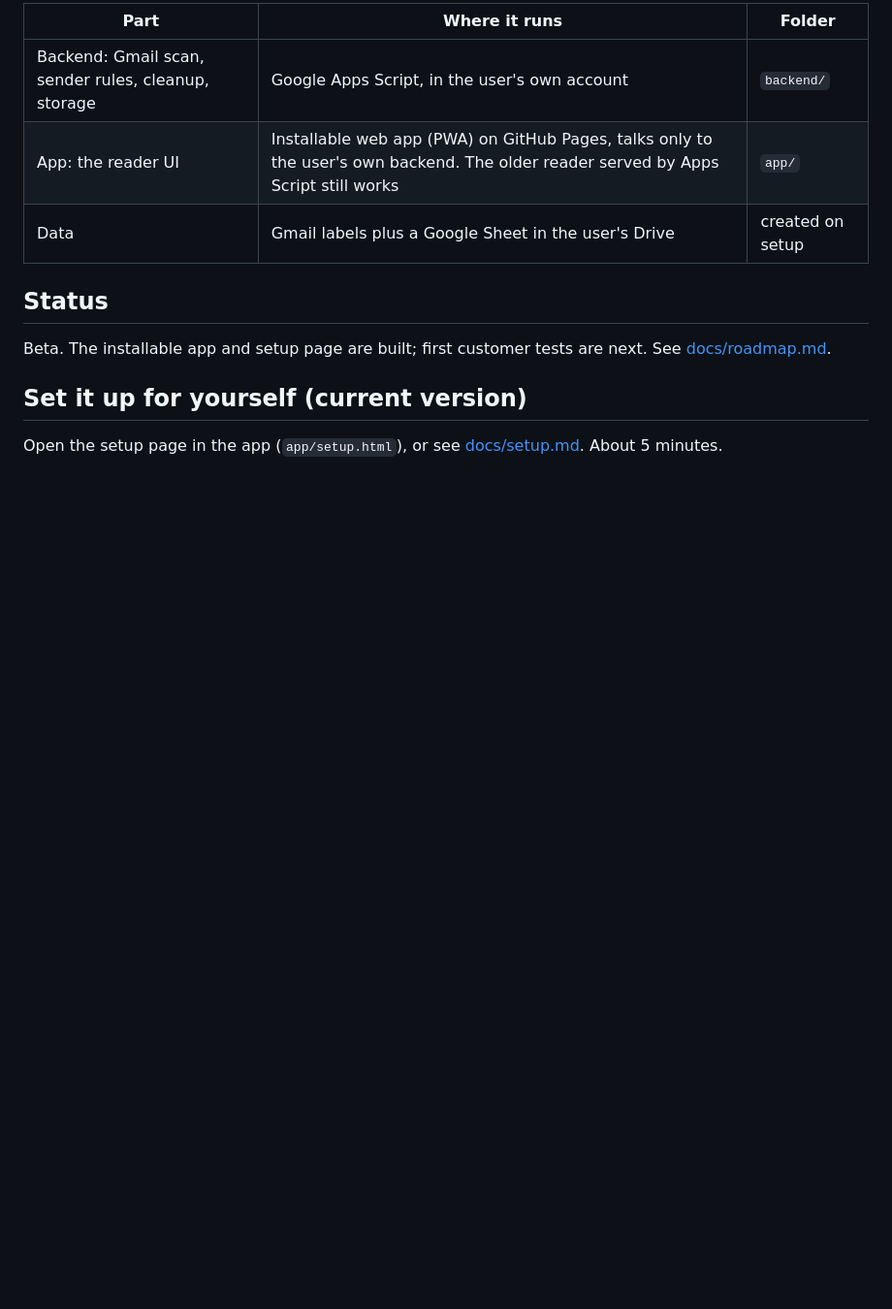
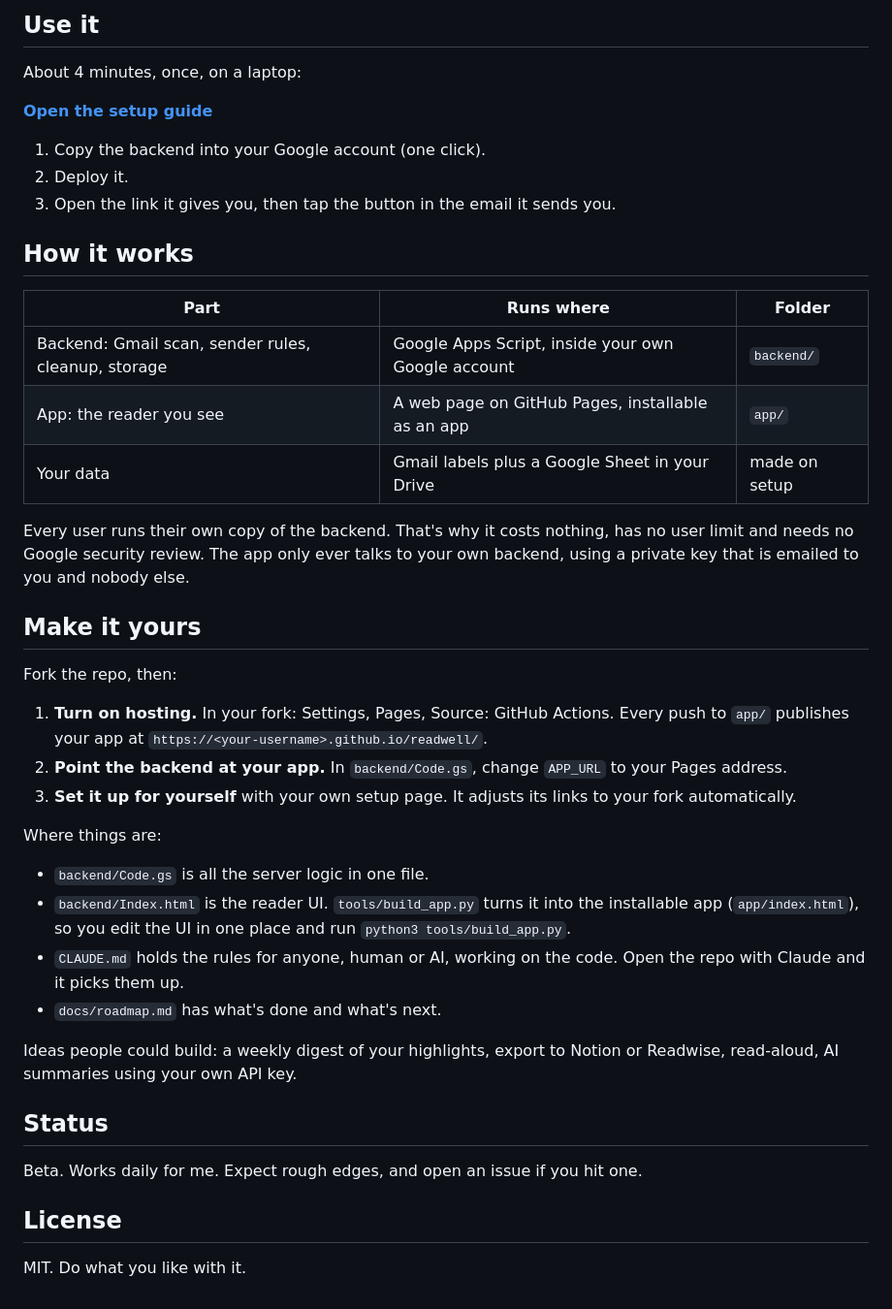
Before and after one commit to kaizenminds/readwell, a Markdown page: README.md, the part around one of its changes. Shown at 97% size. GitHub-like rendering; blank space fills up the shorter version.

```diff
--- a/README.md
+++ b/README.md
@@ -17,14 +19,45 @@ Everything runs inside your own Google account. Readwell has no servers and neve
 
-| Part | Where it runs | Folder |
+## Use it
+
+About 4 minutes, once, on a laptop:
+
+**[Open the setup guide](https://kushagraahuja-git.github.io/readwell/setup.html)**
+
+1. Copy the backend into your Google account (one click).
+2. Deploy it.
+3. Open the link it gives you, then tap the button in the email it sends you.
+
+## How it works
+
+| Part | Runs where | Folder |
 |---|---|---|
-| Backend: Gmail scan, sender rules, cleanup, storage | Google Apps Script, in the user's own account | `backend/` |
-| App: the reader UI | Installable web app (PWA) on GitHub Pages, talks only to the user's own backend. The older reader served by Apps Script still works | `app/` |
-| Data | Gmail labels plus a Google Sheet in the user's Drive | created on setup |
+| Backend: Gmail scan, sender rules, cleanup, storage | Google Apps Script, inside your own Google account | `backend/` |
+| App: the reader you see | A web page on GitHub Pages, installable as an app | `app/` |
+| Your data | Gmail labels plus a Google Sheet in your Drive | made on setup |
+
+Every user runs their own copy of the backend. That's why it costs nothing, has no user limit and needs no Google security review. The app only ever talks to your own backend, using a private key that is emailed to you and nobody else.
+
+## Make it yours
+
+Fork the repo, then:
+
+1. **Turn on hosting.** In your fork: Settings, Pages, Source: GitHub Actions. Every push to `app/` publishes your app at `https://<your-username>.github.io/readwell/`.
+2. **Point the backend at your app.** In `backend/Code.gs`, change `APP_URL` to your Pages address.
+3. **Set it up for yourself** with your own setup page. It adjusts its links to your fork automatically.
+
+Where things are:
+
+- `backend/Code.gs` is all the server logic in one file.
+- `backend/Index.html` is the reader UI. `tools/build_app.py` turns it into the installable app (`app/index.html`), so you edit the UI in one place and run `python3 tools/build_app.py`.
+- `CLAUDE.md` holds the rules for anyone, human or AI, working on the code. Open the repo with Claude and it picks them up.
+- `docs/roadmap.md` has what's done and what's next.
+
+Ideas people could build: a weekly digest of your highlights, export to Notion or Readwise, read-aloud, AI summaries using your own API key.
 
 ## Status
 
-Beta. The installable app and setup page are built; first customer tests are next. See [docs/roadmap.md](docs/roadmap.md).
+Beta. Works daily for me. Expect rough edges, and open an issue if you hit one.
 
-## Set it up for yourself (current version)
+## License
 
-Open the setup page in the app (`app/setup.html`), or see [docs/setup.md](docs/setup.md). About 5 minutes.
+MIT. Do what you like with it.
```
Also changed, not shown: other parts of README.md (+11 -9 lines), docs/roadmap.md (+4 -0 lines), docs/img/ipad.png (added), docs/img/phone.png (added), 3 other files.
